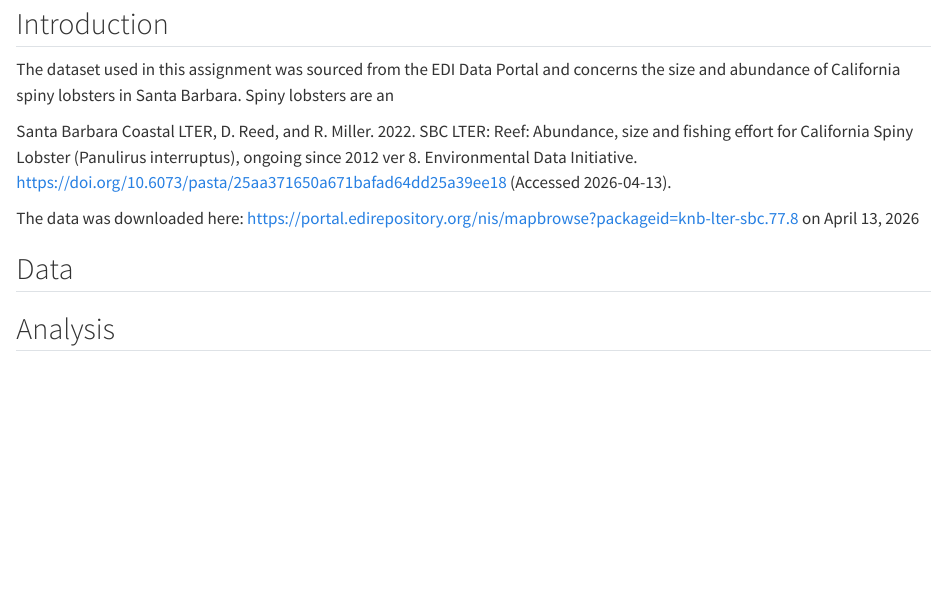
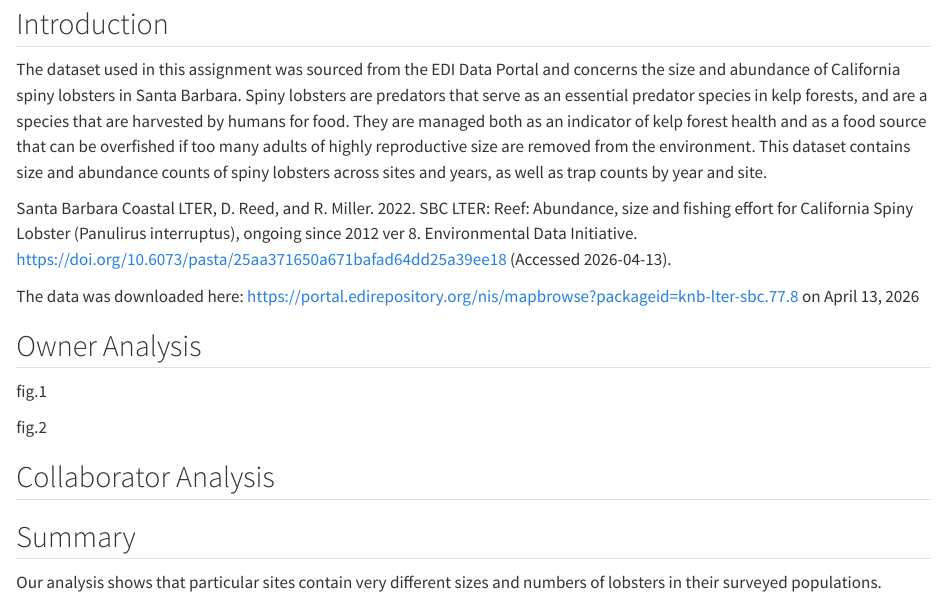
Before and after one commit to campliata/tokay-leticia, a Quarto document (analysis/lobster-report.qmd): the page in a window 1100 px wide, from 110 px down. Rendered offline with R 4.5, knitr and Pandoc in place of Quarto, with nearby package versions.

Commit message:
finished intro and started summary

```diff
--- a/analysis/lobster-report.qmd
+++ b/analysis/lobster-report.qmd
@@ -6,12 +6,20 @@ author: "Tokay and Leticia"
 
 ## Introduction
 
-The dataset used in this assignment was sourced from the EDI Data Portal and concerns the size and abundance of California spiny lobsters in Santa Barbara. Spiny lobsters are an
+The dataset used in this assignment was sourced from the EDI Data Portal and concerns the size and abundance of California spiny lobsters in Santa Barbara. Spiny lobsters are predators that serve as an essential predator species in kelp forests, and are a species that are harvested by humans for food. They are managed both as an indicator of kelp forest health and as a food source that can be overfished if too many adults of highly reproductive size are removed from the environment. This dataset contains size and abundance counts of spiny lobsters across sites and years, as well as trap counts by year and site.
 
 Santa Barbara Coastal LTER, D. Reed, and R. Miller. 2022. SBC LTER: Reef: Abundance, size and fishing effort for California Spiny Lobster (Panulirus interruptus), ongoing since 2012 ver 8. Environmental Data Initiative. https://doi.org/10.6073/pasta/25aa371650a671bafad64dd25a39ee18 (Accessed 2026-04-13).
 
 The data was downloaded here: <https://portal.edirepository.org/nis/mapbrowse?packageid=knb-lter-sbc.77.8> on April 13, 2026
 
-## Data
+## Owner Analysis
 
-## Analysis
+fig.1
+
+fig.2
+
+## Collaborator Analysis
+
+## Summary
+
+Our analysis shows that particular sites contain very different sizes and numbers of lobsters in their surveyed populations.
```
